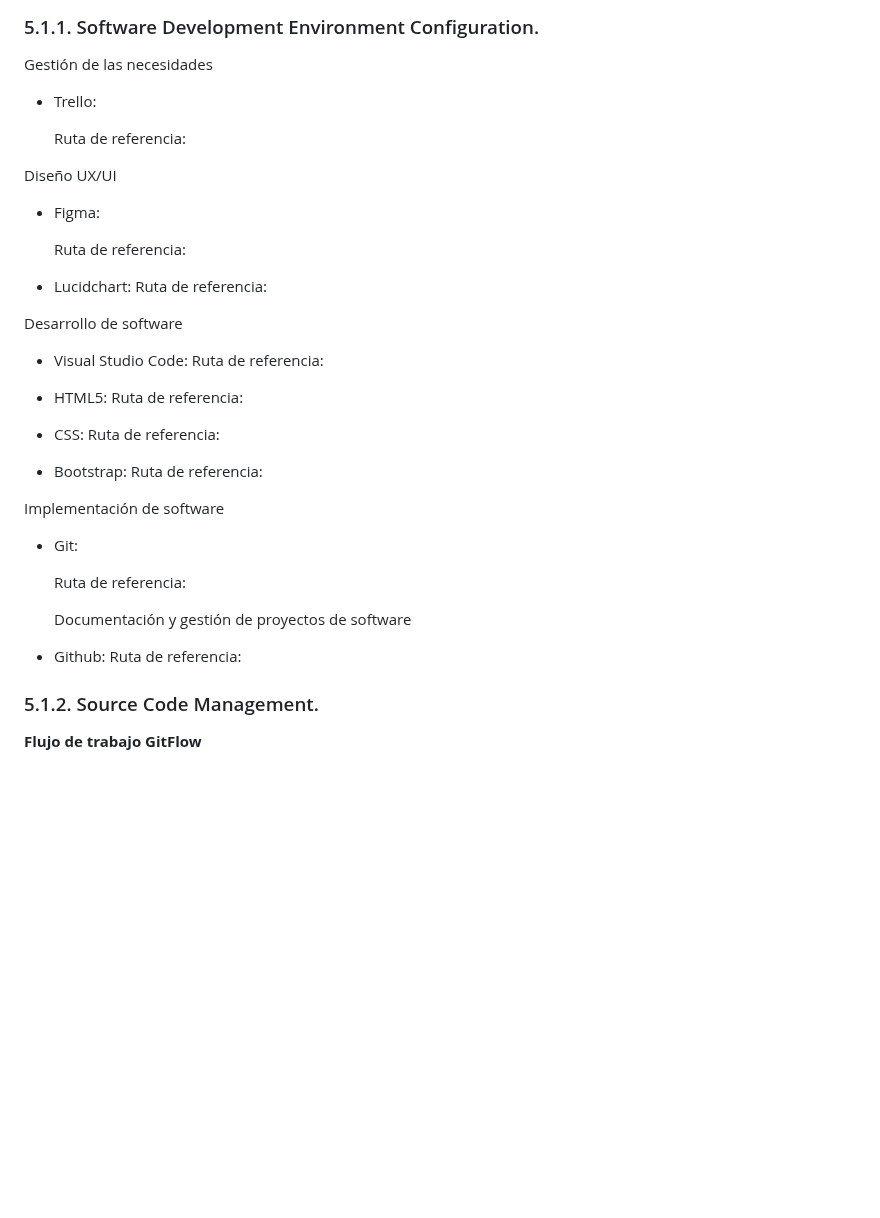
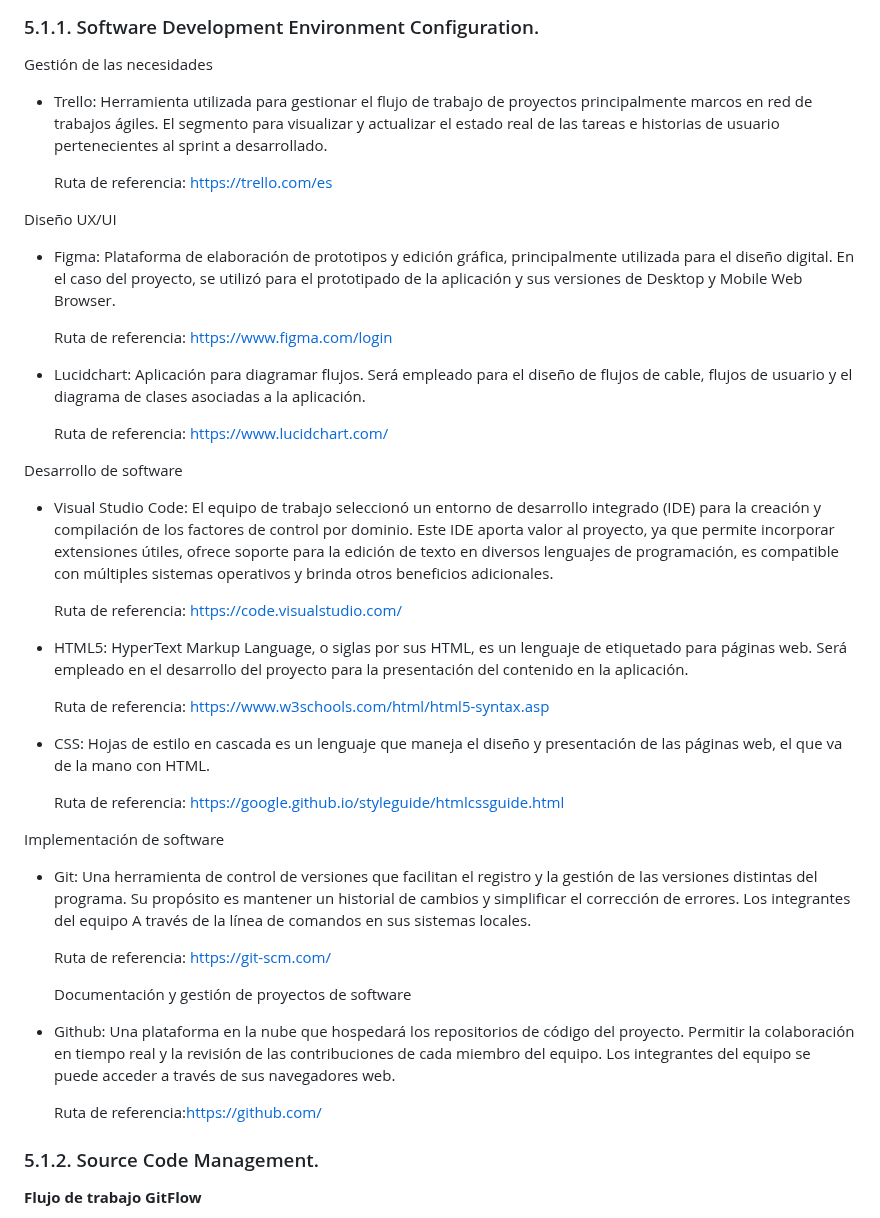
Before and after one commit to LocalFood-Aplicaciones-Web/Project-report, a Markdown page: README.md, the part around the change. Drawn GitHub-style; blank space fills up the shorter version.

Commit message:
docs: Add Software Development Environment Configuration.

```diff
--- a/README.md
+++ b/README.md
@@ -997,43 +997,45 @@ A continuación, se describe el proceso por el cual organizamos, gestionamos y c
 
 Gestión de las necesidades
 
-- Trello:
+- Trello: Herramienta utilizada para gestionar el flujo de trabajo de proyectos principalmente marcos en red de trabajos ágiles. El segmento para visualizar y actualizar el estado real de las tareas e historias de usuario pertenecientes al sprint a desarrollado.
 
-  Ruta de referencia:
+  Ruta de referencia: https://trello.com/es
 
 Diseño UX/UI
 
-- Figma:
+- Figma: Plataforma de elaboración de prototipos y edición gráfica, principalmente utilizada para el diseño digital. En el caso del proyecto, se utilizó para el prototipado de la aplicación y sus versiones de Desktop y Mobile Web Browser.
 
-  Ruta de referencia:
+  Ruta de referencia: https://www.figma.com/login
 
-- Lucidchart:
-  Ruta de referencia:
+- Lucidchart: Aplicación para diagramar flujos. Será empleado para el diseño de flujos de cable, flujos de usuario y el diagrama de clases asociadas a la aplicación.
+
+  Ruta de referencia: https://www.lucidchart.com/
 
 Desarrollo de software
 
-- Visual Studio Code:
-  Ruta de referencia:
+- Visual Studio Code: El equipo de trabajo seleccionó un entorno de desarrollo integrado (IDE) para la creación y compilación de los factores de control por dominio. Este IDE aporta valor al proyecto, ya que permite incorporar extensiones útiles, ofrece soporte para la edición de texto en diversos lenguajes de programación, es compatible con múltiples sistemas operativos y brinda otros beneficios adicionales.
 
-- HTML5:
-  Ruta de referencia:
+  Ruta de referencia: https://code.visualstudio.com/
 
-- CSS:
-  Ruta de referencia:
+- HTML5: HyperText Markup Language, o siglas por sus HTML, es un lenguaje de etiquetado para páginas web. Será empleado en el desarrollo del proyecto para la presentación del contenido en la aplicación.
 
-- Bootstrap:
-  Ruta de referencia:
+  Ruta de referencia: https://www.w3schools.com/html/html5-syntax.asp
+
+- CSS: Hojas de estilo en cascada es un lenguaje que maneja el diseño y presentación de las páginas web, el que va de la mano con HTML.
+
+  Ruta de referencia: https://google.github.io/styleguide/htmlcssguide.html
 
 Implementación de software
 
-- Git:
+- Git: Una herramienta de control de versiones que facilitan el registro y la gestión de las versiones distintas del programa. Su propósito es mantener un historial de cambios y simplificar el corrección de errores. Los integrantes del equipo A través de la línea de comandos en sus sistemas locales.
 
-  Ruta de referencia:
+  Ruta de referencia: https://git-scm.com/
 
   Documentación y gestión de proyectos de software
 
-- Github:
-  Ruta de referencia:
+- Github: Una plataforma en la nube que hospedará los repositorios de código del proyecto. Permitir la colaboración en tiempo real y la revisión de las contribuciones de cada miembro del equipo. Los integrantes del equipo se puede acceder a través de sus navegadores web.
+
+  Ruta de referencia:https://github.com/
 
 ### 5.1.2. Source Code Management.
 
```
